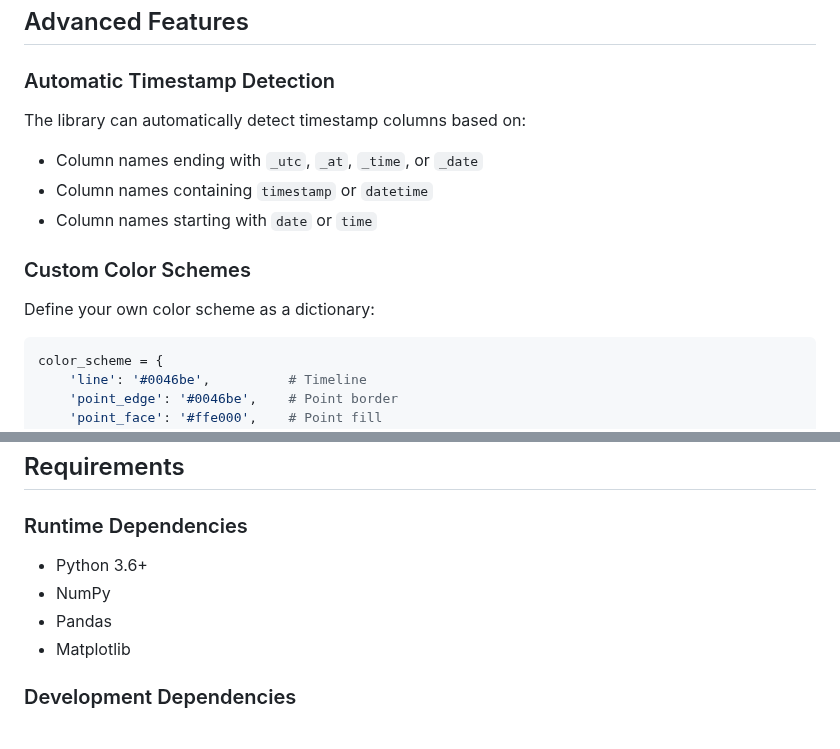
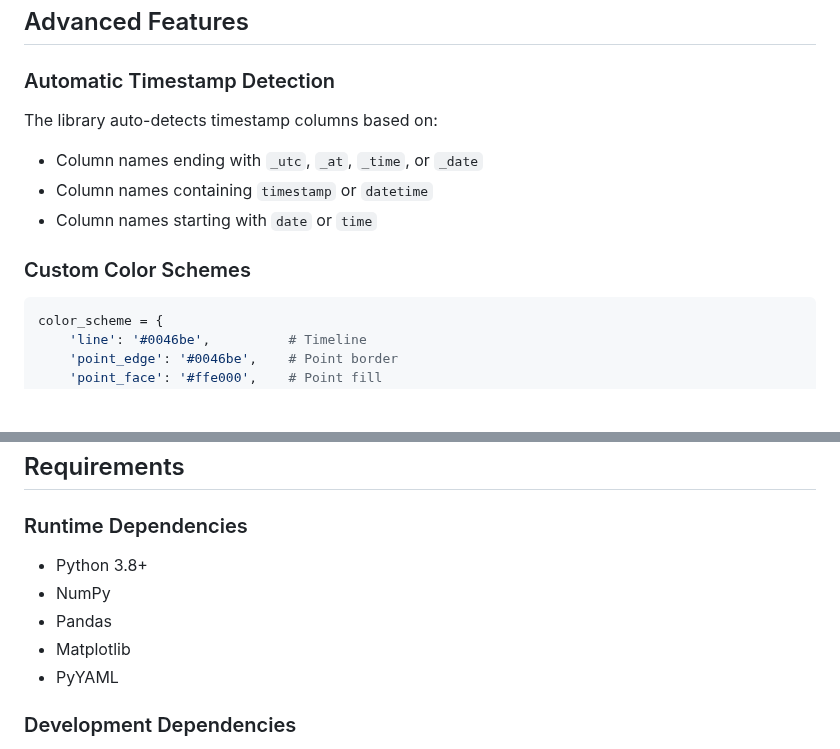
Before and after one commit to garrywilliams/timeline_viz, a Markdown page: README.md, 2 parts joined by grey strips. Drawn GitHub-style; blank space fills up the shorter version.

````diff
--- a/README.md
+++ b/README.md
@@ -115,15 +122,13 @@ The library visualizes timestamps as points along a timeline. When time gaps exc
 
 ### Automatic Timestamp Detection
 
-The library can automatically detect timestamp columns based on:
+The library auto-detects timestamp columns based on:
 
 - Column names ending with `_utc`, `_at`, `_time`, or `_date`
 - Column names containing `timestamp` or `datetime`
 - Column names starting with `date` or `time`
 
 ### Custom Color Schemes
-
-Define your own color scheme as a dictionary:
 
 ```python
 color_scheme = {
@@ -141,10 +146,11 @@ color_scheme = {
 ## Requirements
 
 ### Runtime Dependencies
-- Python 3.6+
+- Python 3.8+
 - NumPy
 - Pandas
 - Matplotlib
+- PyYAML
 
 ### Development Dependencies
 - pytest
````
Also changed, not shown: other parts of README.md (+78 -71 lines), PROMTEST.md (added, +265 -0 lines), images/promtest_example_1.png (added), images/promtest_example_2.png (added), 7 other files.
